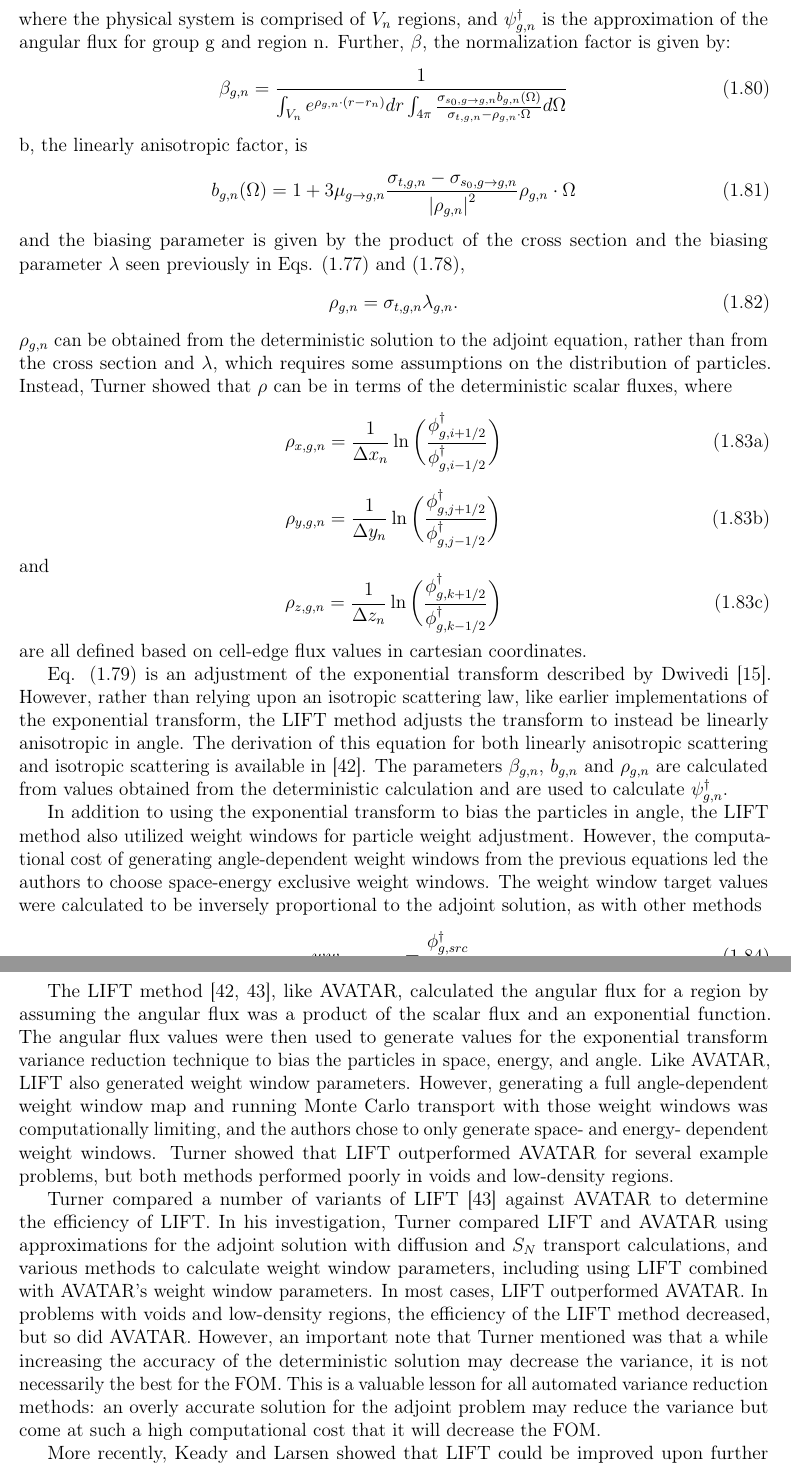
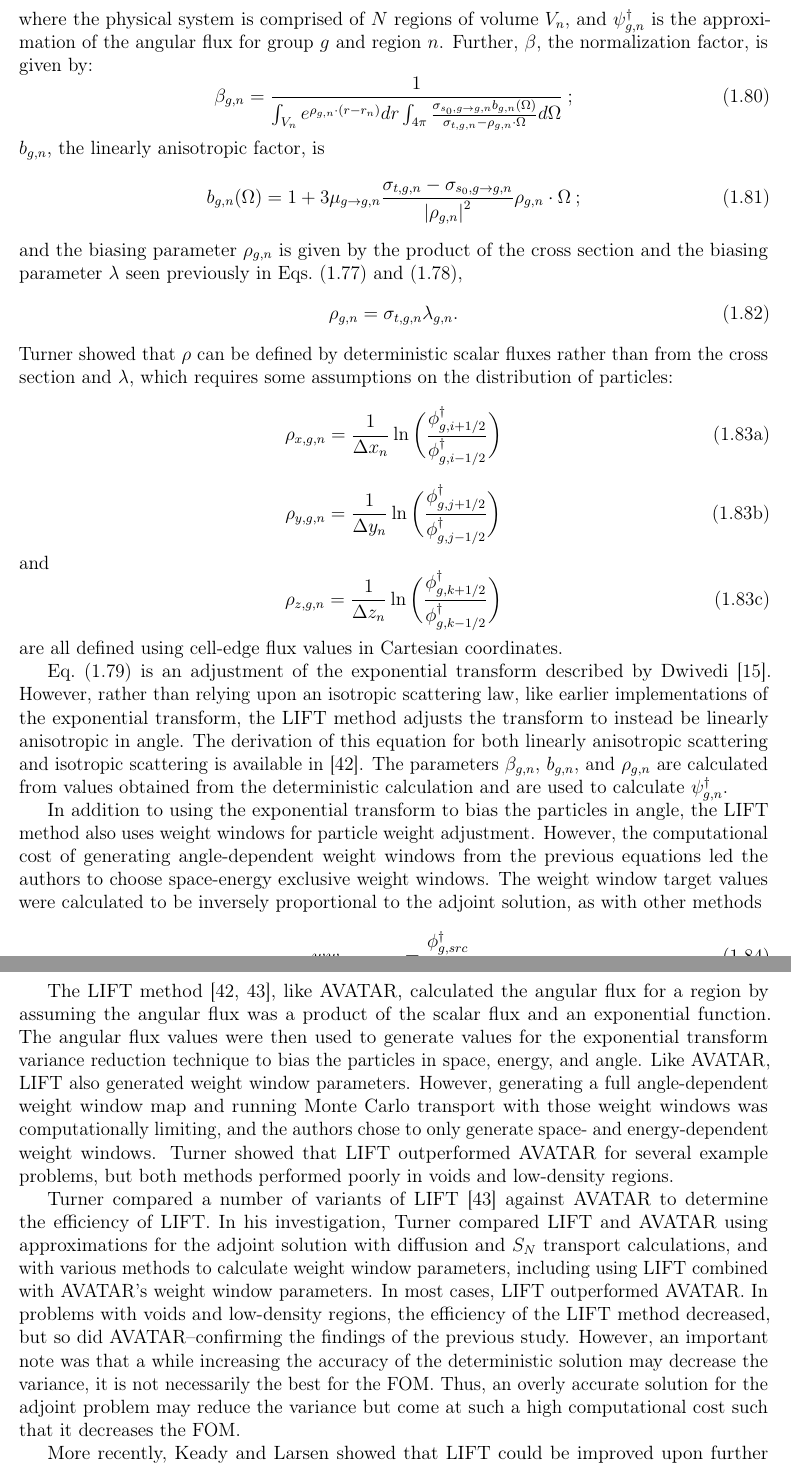
Before and after one commit to munkm/dissertation, a LaTeX thesis (chapters/lit_review/lit_review_SA.tex, which reads chapters/lit_review/angle_VR.tex): two parts of pages 40 and 41 of 46, joined at a grey line, cut so that both start at the same text. Compiled offline with pdfLaTeX; a missing bibliography style is replaced by a similar one.

Commit message:
comments up to 2.6

```diff
--- a/chapters/lit_review/angle_VR.tex
+++ b/chapters/lit_review/angle_VR.tex
@@ -731,32 +734,32 @@ with Eqs. \eqref{eq:LIFTI} through \eqref{eq:LIFTIII}.
                 \label{eq:LIFTI}
 \end{equation}
-where the physical system is comprised of $V_n$ regions, and
+where the physical system is comprised of $N$ regions of volume $V_n$, and
 $\psi^{\dagger}_{g,n}$ is the
-approximation of the angular flux for group g and region n. Further, $\beta$,
+approximation of the angular flux for group $g$ and region $n$. Further, $\beta$,
 the normalization
-factor is given by:
+factor, is given by:
 \begin{equation}
 \beta_{g,n} = \frac{1}{\int_{V_n} e^{\rho_{g,n} \cdot (r-r_n)} dr \int_{4\pi}
               \frac{\sigma_{s_0,g \rightarrow g,n} b_{g,n}(\Omega)}{\sigma_{t,g,n} -
-              \rho_{g,n}\cdot \Omega} d\Omega}
+              \rho_{g,n}\cdot \Omega} d\Omega}\:;
 \end{equation}
-b, the linearly anisotropic factor, is
+$b_{g,n}$, the linearly anisotropic factor, is
 \begin{equation}
 b_{g,n}(\Omega) = 1 + 3\mu_{g\rightarrow g,n}\frac{\sigma_{t,g,n} -
                       \sigma_{s_0,g\rightarrow g,n}}{{\left| \rho_{g,n}
-                      \right|}^2}\rho_{g,n}\cdot \Omega
+                      \right|}^2}\rho_{g,n}\cdot \Omega\:;
 \end{equation}
-and the biasing parameter is given by the product of the cross section and the
-biasing parameter $\lambda$ seen previously in Eqs. \eqref{eq:ExTransfrm}
+and the biasing parameter $\rho_{g,n}$ is given by the product of the cross section and the
+biasing parameter $\lambda$ seen previously in Eqs.\ \eqref{eq:ExTransfrm}
 and \eqref{eq:DwivediTrns},
 \begin{equation}
   \rho_{g,n} = \sigma_{t,g,n} \lambda_{g,n} .
   \label{eq:LIFTIII}
 \end{equation}
-$\rho_{g,n}$ can be obtained from the deterministic solution to the adjoint
-equation, rather than from the cross section and $\lambda$, which requires some
-assumptions on the distribution of particles. Instead, Turner showed that $\rho$
-can be in terms of the deterministic scalar fluxes, where
+Turner showed that $\rho$
+can be defined by deterministic scalar fluxes rather than from the cross section and $\lambda$, which requires some
+assumptions on the distribution of particles:
+% RNS: what are these assumptions? Either tell us or don't mention it.
 \begin{subequations}
 \begin{equation}
   \rho_{x,g,n} = \frac{1}{\Delta x_n} \ln \bigg(
@@ -774,10 +777,10 @@ and
   \frac{\phi^{\dagger}_{g,k+1/2}}{\phi^{\dagger}_{g,k-1/2}} \bigg)
   \label{eq:rhox}
 \end{equation}
-are all defined based on cell-edge flux values in cartesian coordinates.
+are all defined using cell-edge flux values in Cartesian coordinates.
 \end{subequations}
 
-Eq. \eqref{eq:LIFTI} is an adjustment of the exponential transform described by
+Eq.\ \eqref{eq:LIFTI} is an adjustment of the exponential transform described by
 Dwivedi \cite{dwivedi_new_1982}.
 However,
 rather than relying upon an isotropic scattering law, like earlier
@@ -786,12 +789,13 @@ method adjusts the transform to instead be linearly anisotropic in angle. The
 derivation of this equation for both linearly anisotropic scattering and
 isotropic scattering is available in \cite{turner_automatic_1997}.
 The parameters
-$\beta_{g,n}$, $b_{g,n}$ and $\rho_{g,n}$ are calculated from values obtained from the
+$\beta_{g,n}$, $b_{g,n}$, and $\rho_{g,n}$ are calculated from values obtained from the
 deterministic calculation and are used to calculate $\psi^{\dagger}_{g,n}$.
+% RNS: I'm not sure the point of this last sentence. I'd cut it (since you already told us) or contrast to other methods to make some point about it.
 
 In addition to using the exponential transform to bias the particles in
 angle, the LIFT
-method also utilized weight windows for particle weight adjustment. However, the
+method also uses weight windows for particle weight adjustment. However, the
 computational
 cost of generating angle-dependent weight windows from the previous equations
 led the authors
@@ -820,22 +824,23 @@ against AVATAR to
 determine the efficiency of LIFT. In his investigation, Turner compared LIFT and
 AVATAR using
 approximations for the adjoint solution with diffusion and $S_N$ transport
-calculations, and
+calculations, and with
 various methods to calculate weight window parameters, including using LIFT
 combined
 with AVATAR's weight window parameters. In most cases, LIFT outperformed AVATAR.
 In problems
 with voids and low-density regions, the efficiency of the LIFT method decreased,
 but so did
-AVATAR. However, an important note that Turner mentioned was that a while
+AVATAR--confirming the findings of the previous study.
+% RNS: What is different about this sentence than the one ending the previous paragraph? I added a clause to try to connect them.
+ However, an important note was that a while
 increasing the
 accuracy of the deterministic solution may decrease the variance, it is not
 necessarily the
-best for the FOM. This is a valuable lesson for all automated variance reduction
-methods: an
+best for the FOM. Thus, an
 overly accurate solution for the adjoint problem may reduce the variance but
 come at such
-a high computational cost that it will decrease the FOM.
+a high computational cost such that it decreases the FOM.
 
 More recently, Keady and Larsen showed that LIFT could be improved upon further
 by using cell-averaged currents and fluxes rather than cell-edge values for
```
Also changed, not shown: chapters/lit_review/angle_VR.tex (24 more changed lines).
